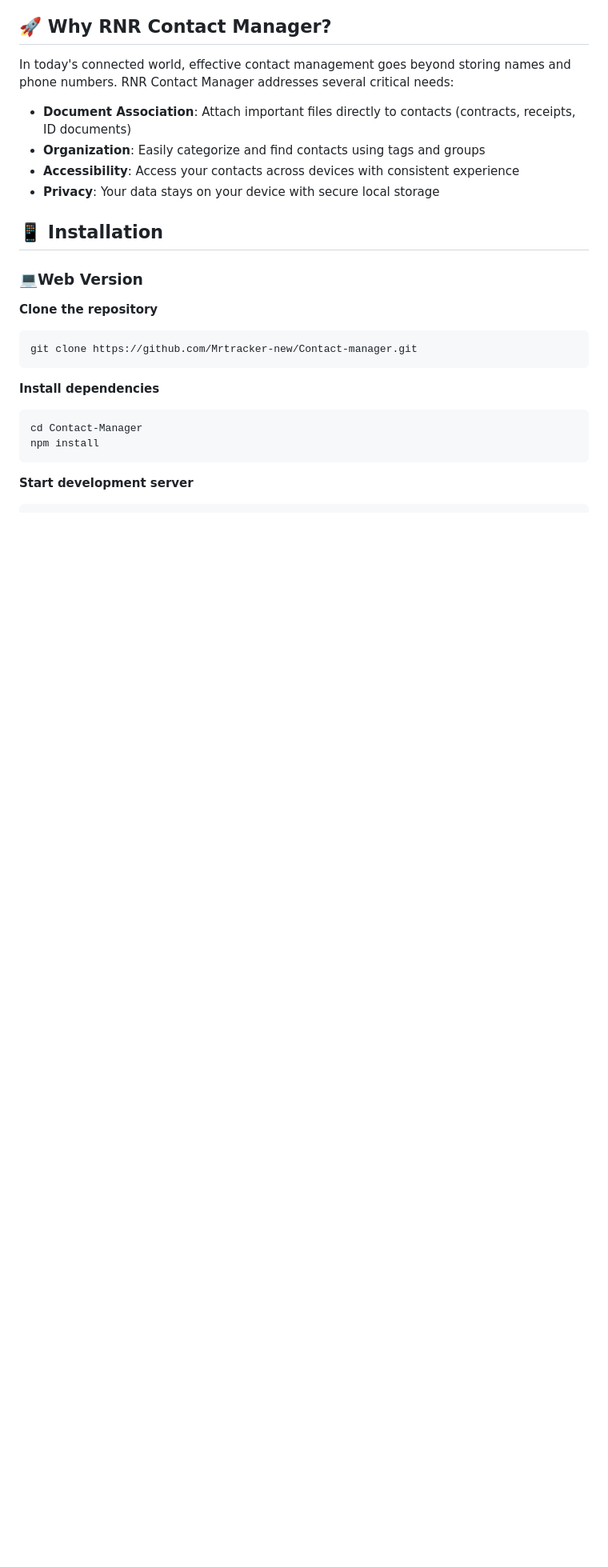
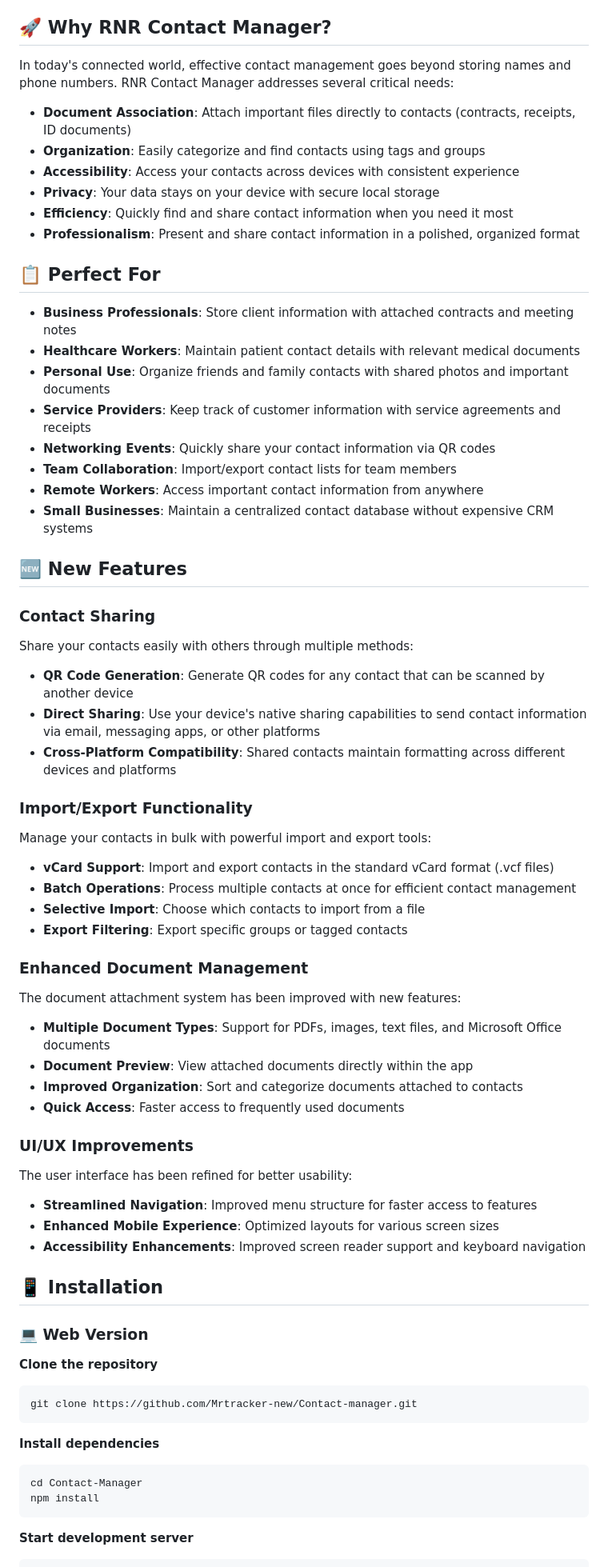
Before and after one commit to Mrtracker-new/Contact-manager, a Markdown page: README.md, the part around the change printed below. Shown: that part at 80% size. GitHub-like rendering; blank space fills up the shorter version.

```diff
--- a/README.md
+++ b/README.md
@@ -47,10 +88,55 @@ In today's connected world, effective contact management goes beyond storing nam
 - **Organization**: Easily categorize and find contacts using tags and groups
 - **Accessibility**: Access your contacts across devices with consistent experience
 - **Privacy**: Your data stays on your device with secure local storage
+- **Efficiency**: Quickly find and share contact information when you need it most
+- **Professionalism**: Present and share contact information in a polished, organized format
+
+## 📋 Perfect For
+
+- **Business Professionals**: Store client information with attached contracts and meeting notes
+- **Healthcare Workers**: Maintain patient contact details with relevant medical documents
+- **Personal Use**: Organize friends and family contacts with shared photos and important documents
+- **Service Providers**: Keep track of customer information with service agreements and receipts
+- **Networking Events**: Quickly share your contact information via QR codes
+- **Team Collaboration**: Import/export contact lists for team members
+- **Remote Workers**: Access important contact information from anywhere
+- **Small Businesses**: Maintain a centralized contact database without expensive CRM systems
+
+## 🆕 New Features
+
+### Contact Sharing
+Share your contacts easily with others through multiple methods:
+
+- **QR Code Generation**: Generate QR codes for any contact that can be scanned by another device
+- **Direct Sharing**: Use your device's native sharing capabilities to send contact information via email, messaging apps, or other platforms
+- **Cross-Platform Compatibility**: Shared contacts maintain formatting across different devices and platforms
+
+### Import/Export Functionality
+Manage your contacts in bulk with powerful import and export tools:
+
+- **vCard Support**: Import and export contacts in the standard vCard format (.vcf files)
+- **Batch Operations**: Process multiple contacts at once for efficient contact management
+- **Selective Import**: Choose which contacts to import from a file
+- **Export Filtering**: Export specific groups or tagged contacts
+
+### Enhanced Document Management
+The document attachment system has been improved with new features:
+
+- **Multiple Document Types**: Support for PDFs, images, text files, and Microsoft Office documents
+- **Document Preview**: View attached documents directly within the app
+- **Improved Organization**: Sort and categorize documents attached to contacts
+- **Quick Access**: Faster access to frequently used documents
+
+### UI/UX Improvements
+The user interface has been refined for better usability:
+
+- **Streamlined Navigation**: Improved menu structure for faster access to features
+- **Enhanced Mobile Experience**: Optimized layouts for various screen sizes
+- **Accessibility Enhancements**: Improved screen reader support and keyboard navigation
 
 ## 📱 Installation
 
-### 💻Web Version
+### 💻 Web Version
 
 **Clone the repository**
 
```
Also changed, not shown: other parts of README.md (+82 -35 lines).
